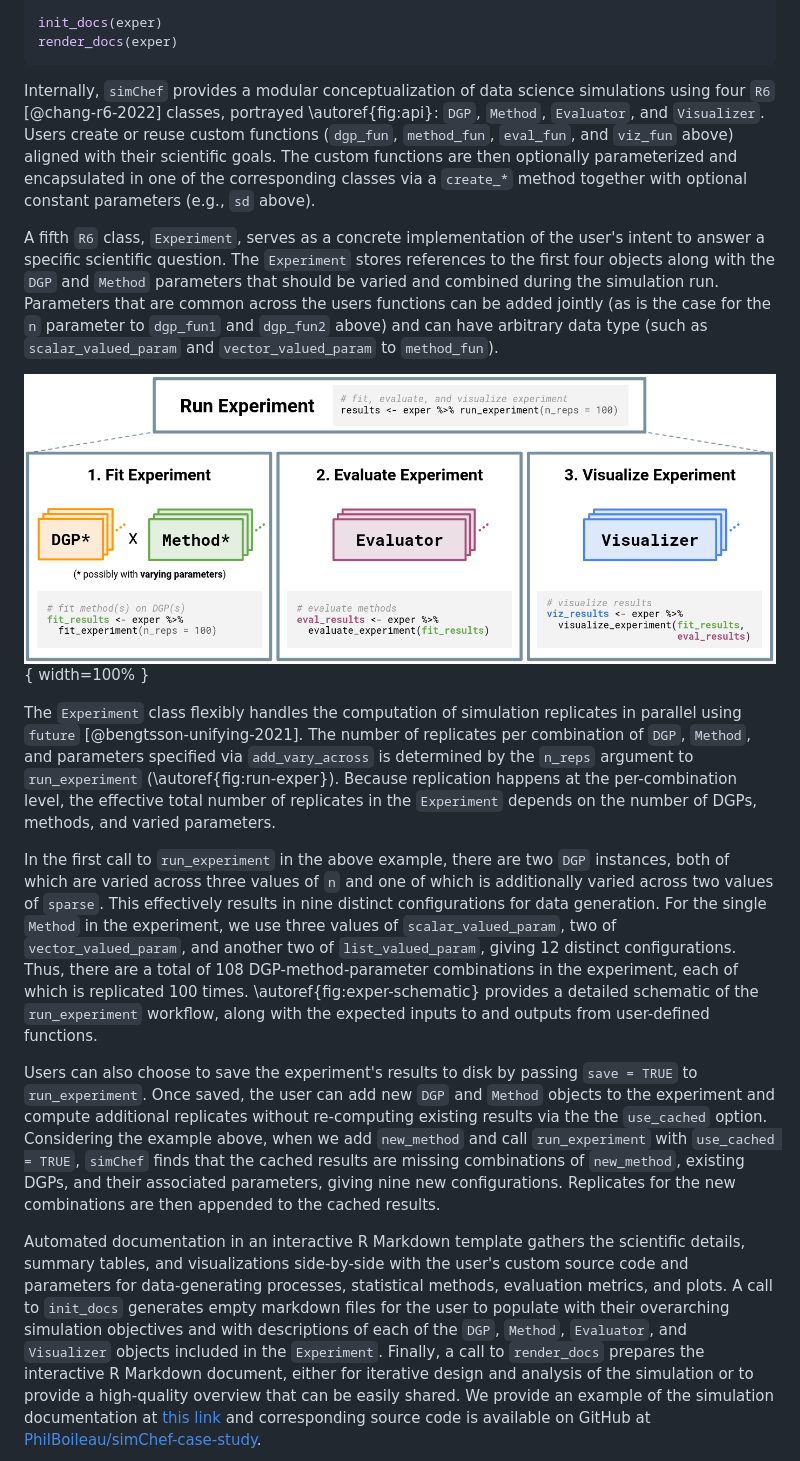
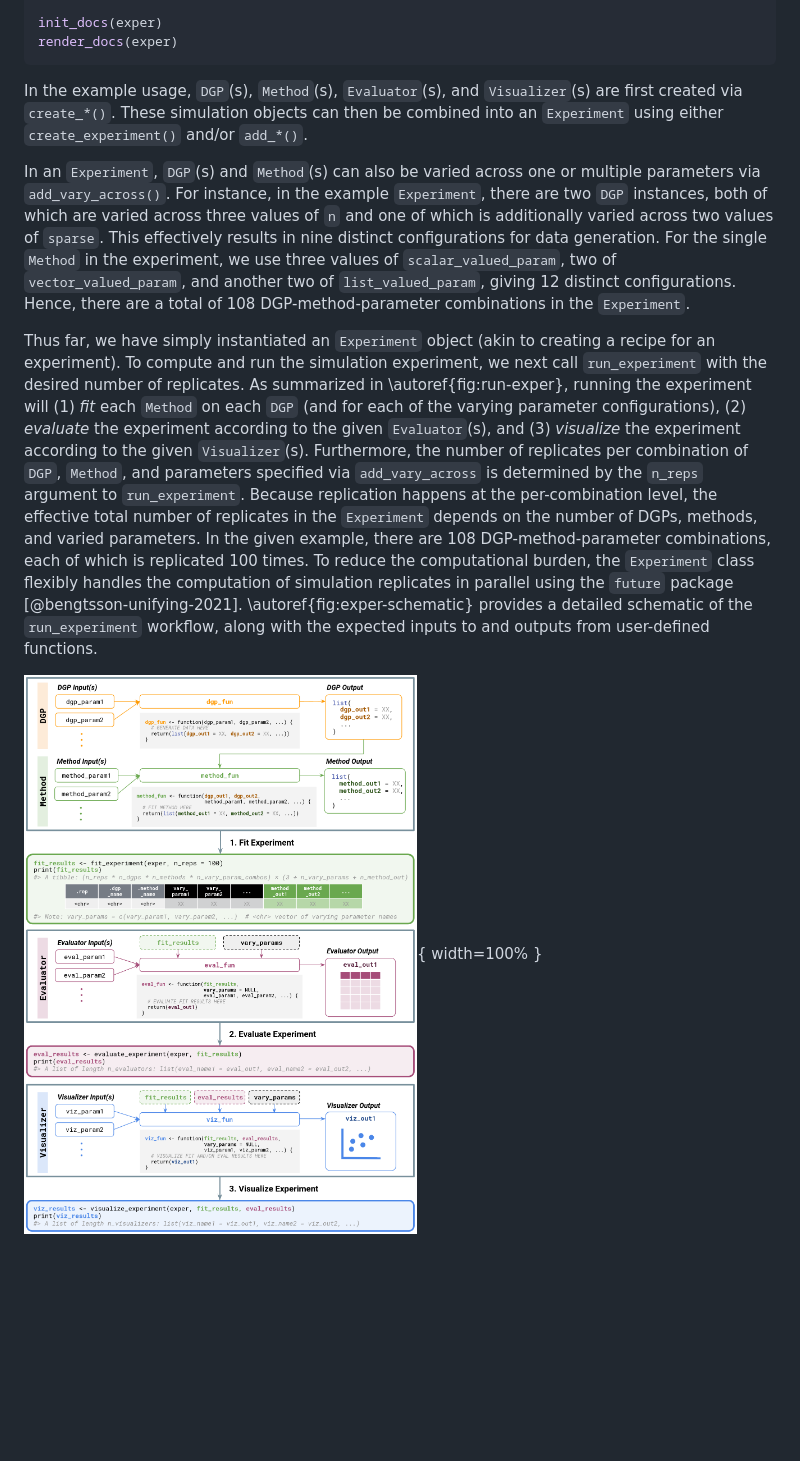
Before and after one commit to Yu-Group/simChef, a Markdown page: vignettes/paper.md, the part around one of its changes. GitHub-like rendering; blank space fills up the shorter version.

Commit message:
update joss draft

````diff
--- a/vignettes/paper.md
+++ b/vignettes/paper.md
@@ -121,73 +143,30 @@ init_docs(exper)
 render_docs(exper)
 ```
 
-Internally, `simChef` provides a modular conceptualization of data science
-simulations using four `R6` [@chang-r6-2022] classes, portrayed
-\autoref{fig:api}: `DGP`, `Method`, `Evaluator`, and `Visualizer`. Users create
-or reuse custom functions (`dgp_fun`, `method_fun`, `eval_fun`, and `viz_fun`
-above) aligned with their scientific goals. The custom functions are then
-optionally parameterized and encapsulated in one of the corresponding classes
-via a `create_*` method together with optional constant parameters (e.g., `sd`
-above).
+In the example usage, `DGP`(s), `Method`(s), `Evaluator`(s), and `Visualizer`(s) are first created via `create_*()`.
+These simulation objects can then be combined into an `Experiment` using either `create_experiment()` and/or `add_*()`.
 
-A fifth `R6` class, `Experiment`, serves as a concrete implementation of the
-user's intent to answer a specific scientific question. The `Experiment` stores
-references to the first four objects along with the `DGP` and `Method`
-parameters that should be varied and combined during the simulation run.
-Parameters that are common across the users functions can be added jointly (as
-is the case for the `n` parameter to `dgp_fun1` and `dgp_fun2` above) and can
-have arbitrary data type (such as `scalar_valued_param` and
-`vector_valued_param` to `method_fun`).
+In an `Experiment`, `DGP`(s) and `Method`(s) can also be varied across one or multiple parameters via `add_vary_across()`.
+For instance, in the example `Experiment`, there are two `DGP` instances, both of which are varied across three values of `n` and one of which is additionally varied across two values of `sparse`.
+This effectively results in nine distinct configurations for data generation.
+For the single `Method` in the experiment, we use three values of `scalar_valued_param`, two of `vector_valued_param`, and another two of `list_valued_param`, giving 12 distinct configurations.
+Hence, there are a total of 108 DGP-method-parameter combinations in the `Experiment`.
 
-![The `Experiment` class handles relationships between the four classes
-portrayed in \autoref{fig:api}. Experiments may have multiple `DGP` and `Method`
-objects, which are combined across the Cartesian product of their varying
-parameters (represented by `\*`). Once computed, each `Evaluator` and
-`Visualizer` take in simulation replicates, while `Visualizer` additionally
-receives evaluation summaries.\label{fig:run-exper}](run_experiment.png){ width=100% }
-
-The `Experiment` class flexibly handles the computation of simulation replicates
-in parallel using `future` [@bengtsson-unifying-2021]. The number of replicates
-per combination of `DGP`, `Method`, and parameters specified via
-`add_vary_across` is determined by the `n_reps` argument to `run_experiment`
-(\autoref{fig:run-exper}). Because replication happens at the per-combination
-level, the effective total number of replicates in the `Experiment` depends on
-the number of DGPs, methods, and varied parameters.
-
-In the first call to `run_experiment` in the above example, there are two `DGP`
-instances, both of which are varied across three values of `n` and one of which
-is additionally varied across two values of `sparse`. This effectively results
-in nine distinct configurations for data generation. For the single `Method` in
-the experiment, we use three values of `scalar_valued_param`, two of
-`vector_valued_param`, and another two of `list_valued_param`, giving 12
-distinct configurations. Thus, there are a total of 108 DGP-method-parameter
-combinations in the experiment, each of which is replicated 100 times.
+Thus far, we have simply instantiated an `Experiment` object (akin to creating a recipe for an experiment).
+To compute and run the simulation experiment, we next call `run_experiment` with the desired number of replicates.
+As summarized in \autoref{fig:run-exper}, running the experiment will
+(1) *fit* each `Method` on each `DGP` (and for each of the varying parameter configurations),
+(2) *evaluate* the experiment according to the given `Evaluator`(s), and
+(3) *visualize* the experiment according to the given `Visualizer`(s).
+Furthermore, the number of replicates per combination of `DGP`, `Method`, and parameters specified via `add_vary_across` is determined by the `n_reps` argument to `run_experiment`.
+Because replication happens at the per-combination level, the effective total number of replicates in the `Experiment` depends on the number of DGPs, methods, and varied parameters.
+In the given example, there are 108 DGP-method-parameter combinations, each of which is replicated 100 times.
+To reduce the computational burden, the `Experiment` class flexibly handles the computation of simulation replicates in parallel using the `future` package [@bengtsson-unifying-2021].
 \autoref{fig:exper-schematic} provides a detailed schematic of the
 `run_experiment` workflow, along with the expected inputs to and outputs from
 user-defined functions.
 
-Users can also choose to save the experiment's results to disk by passing `save
-= TRUE` to `run_experiment`. Once saved, the user can add new `DGP` and `Method`
-objects to the experiment and compute additional replicates without re-computing
-existing results via the the `use_cached` option. Considering the example above,
-when we add `new_method` and call `run_experiment` with `use_cached = TRUE`,
-`simChef` finds that the cached results are missing combinations of
-`new_method`, existing DGPs, and their associated parameters, giving nine new
-configurations. Replicates for the new combinations are then appended to the
-cached results.
+![Detailed schematic of the `run_experiment`
+workflow using `simChef`. Expected inputs to and outputs from user-defined functions are also provided.\label{fig:exper-schematic}](fit_eval_viz.png){ width=100% }
 
-Automated documentation in an interactive R Markdown template gathers the
-scientific details, summary tables, and visualizations side-by-side with the
-user's custom source code and parameters for data-generating processes,
-statistical methods, evaluation metrics, and plots. A call to `init_docs`
-generates empty markdown files for the user to populate with their overarching
-simulation objectives and with descriptions of each of the `DGP`, `Method`,
-`Evaluator`, and `Visualizer` objects included in the `Experiment`. Finally, a
-call to `render_docs` prepares the interactive R Markdown document, either for
-iterative design and analysis of the simulation or to provide a high-quality
-overview that can be easily shared. We provide an example of the simulation
-documentation at [this
-link](https://philboileau.github.io/simChef-case-study/results/empirical-fdr-comparison/empirical-fdr-comparison.html)
-and corresponding source code is available on GitHub at
-[PhilBoileau/simChef-case-study](https://github.com/PhilBoileau/simChef-case-study).
 
````
Also changed, not shown: other parts of vignettes/paper.md (+40 -5 lines).
